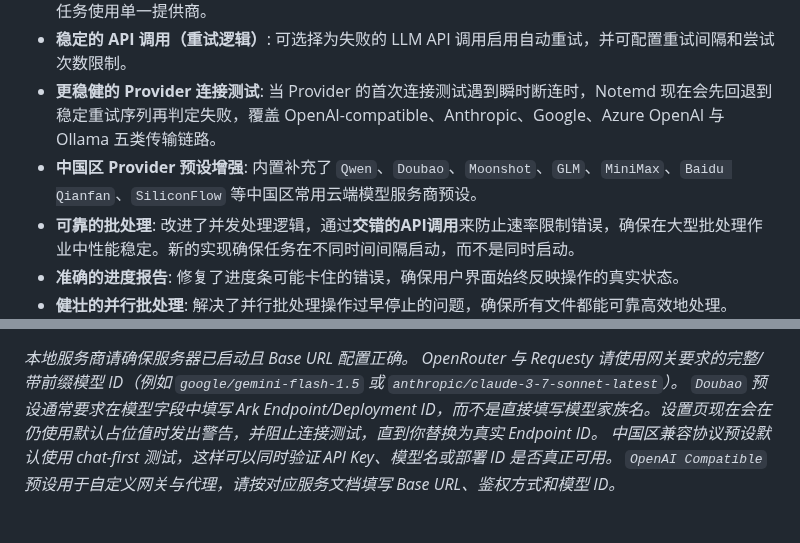
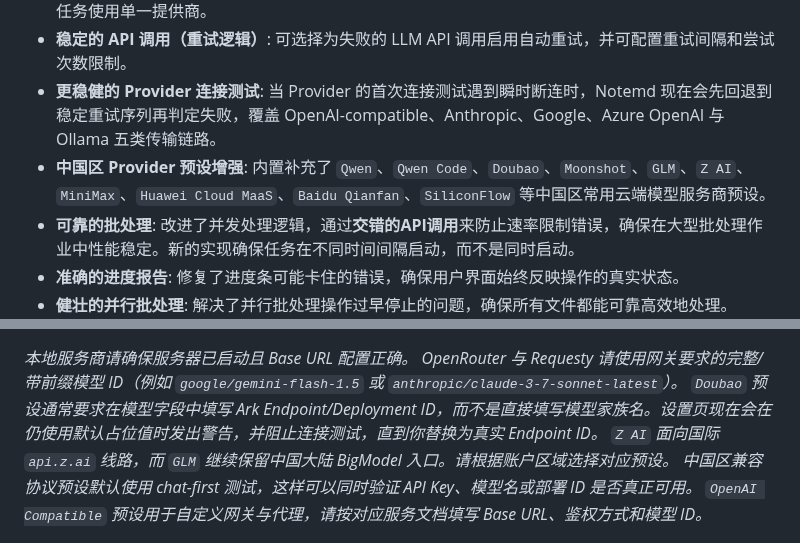
Before and after one commit to Jacobinwwey/obsidian-NotEMD, a Markdown page: README_zh.md, 2 parts joined by grey strips. Rendered like a GitHub page.

```diff
--- a/README_zh.md
+++ b/README_zh.md
@@ -59,7 +59,7 @@ Notemd 通过与各种大型语言模型 (LLM) 集成来增强您的 Obsidian
 - **多模型配置**: 为不同任务（添加链接、研究、生成标题）使用不同的 LLM 提供商*和*特定模型，或为所有任务使用单一提供商。
 - **稳定的 API 调用（重试逻辑）**: 可选择为失败的 LLM API 调用启用自动重试，并可配置重试间隔和尝试次数限制。
 - **更稳健的 Provider 连接测试**: 当 Provider 的首次连接测试遇到瞬时断连时，Notemd 现在会先回退到稳定重试序列再判定失败，覆盖 OpenAI-compatible、Anthropic、Google、Azure OpenAI 与 Ollama 五类传输链路。
-- **中国区 Provider 预设增强**: 内置补充了 `Qwen`、`Doubao`、`Moonshot`、`GLM`、`MiniMax`、`Baidu Qianfan`、`SiliconFlow` 等中国区常用云端模型服务商预设。
+- **中国区 Provider 预设增强**: 内置补充了 `Qwen`、`Qwen Code`、`Doubao`、`Moonshot`、`GLM`、`Z AI`、`MiniMax`、`Huawei Cloud MaaS`、`Baidu Qianfan`、`SiliconFlow` 等中国区常用云端模型服务商预设。
 - **可靠的批处理**: 改进了并发处理逻辑，通过**交错的API调用**来防止速率限制错误，确保在大型批处理作业中性能稳定。新的实现确保任务在不同时间间隔启动，而不是同时启动。
 - **准确的进度报告**: 修复了进度条可能卡住的错误，确保用户界面始终反映操作的真实状态。
 - **健壮的并行批处理**: 解决了并行批处理操作过早停止的问题，确保所有文件都能可靠高效地处理。
@@ -622,6 +625,7 @@ Notemd 通过与各种大型语言模型 (LLM) 集成来增强您的 Obsidian
 *本地服务商请确保服务器已启动且 Base URL 配置正确。*
 *OpenRouter 与 Requesty 请使用网关要求的完整/带前缀模型 ID（例如 `google/gemini-flash-1.5` 或 `anthropic/claude-3-7-sonnet-latest`）。*
 *`Doubao` 预设通常要求在模型字段中填写 Ark Endpoint/Deployment ID，而不是直接填写模型家族名。设置页现在会在仍使用默认占位值时发出警告，并阻止连接测试，直到你替换为真实 Endpoint ID。*
+*`Z AI` 面向国际 `api.z.ai` 线路，而 `GLM` 继续保留中国大陆 BigModel 入口。请根据账户区域选择对应预设。*
 *中国区兼容协议预设默认使用 chat-first 测试，这样可以同时验证 API Key、模型名或部署 ID 是否真正可用。*
 *`OpenAI Compatible` 预设用于自定义网关与代理，请按对应服务文档填写 Base URL、鉴权方式和模型 ID。*
 
```
Also changed, not shown: other parts of README_zh.md (+6 -3 lines), README.md (+8 -4 lines).
